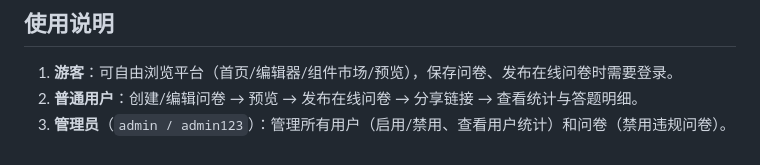
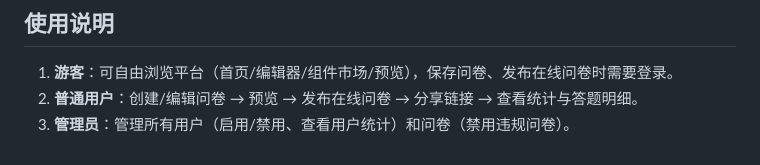
Before and after one commit to za1122331452fc-commits/low-code, a Markdown page: README.md, the part around the change. Drawn GitHub-style.

Commit message:
Remove credentials from README for admin access

```diff
--- a/README.md
+++ b/README.md
@@ -159,4 +159,4 @@ server {
 
 1. **游客**：可自由浏览平台（首页/编辑器/组件市场/预览），保存问卷、发布在线问卷时需要登录。
 2. **普通用户**：创建/编辑问卷 → 预览 → 发布在线问卷 → 分享链接 → 查看统计与答题明细。
-3. **管理员**（`admin / admin123`）：管理所有用户（启用/禁用、查看用户统计）和问卷（禁用违规问卷）。
+3. **管理员**：管理所有用户（启用/禁用、查看用户统计）和问卷（禁用违规问卷）。
```
